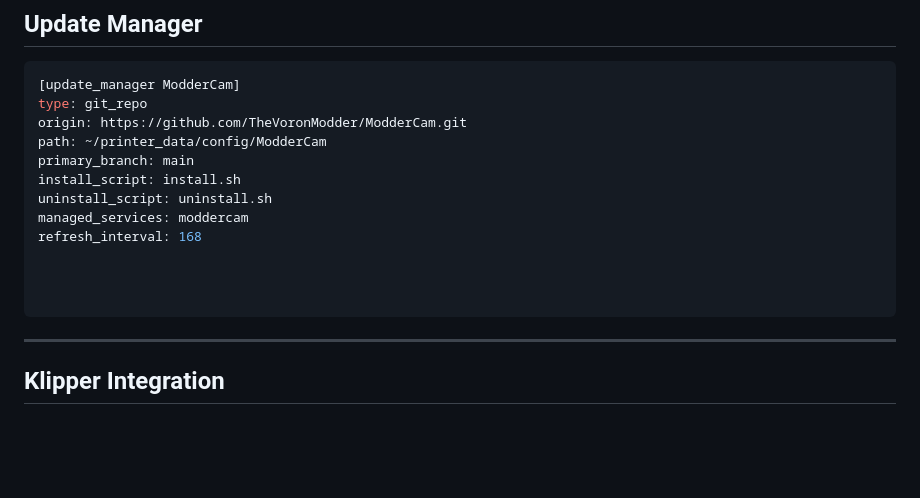
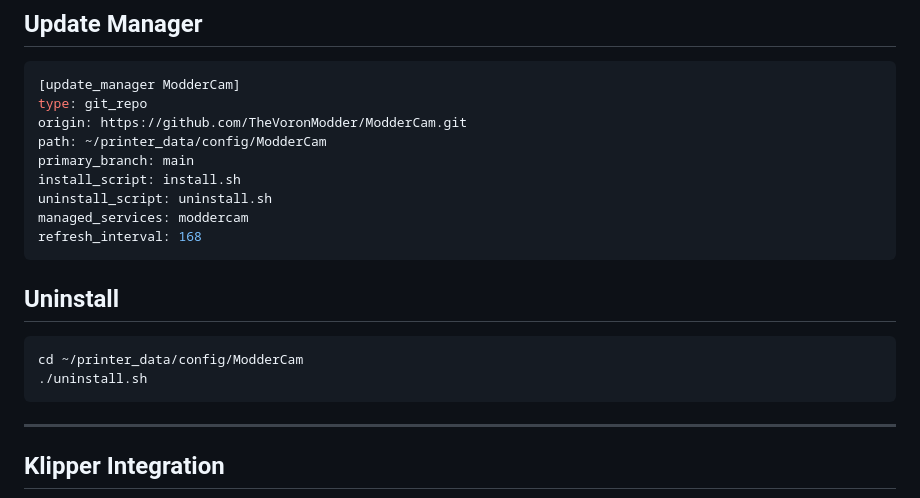
Before and after one commit to TheVoronModder/ModderCam, a Markdown page: README.md, the part around one of its changes. Rendered like a GitHub page; blank space fills up the shorter version.

````diff
--- a/README.md
+++ b/README.md
@@ -48,9 +49,12 @@ install_script: install.sh
 uninstall_script: uninstall.sh
 managed_services: moddercam
 refresh_interval: 168
+```
+## Uninstall
 
-
-
+```
+cd ~/printer_data/config/ModderCam
+./uninstall.sh
 ```
 ---
 
````
Also changed, not shown: other parts of README.md (+1 -0 lines).
